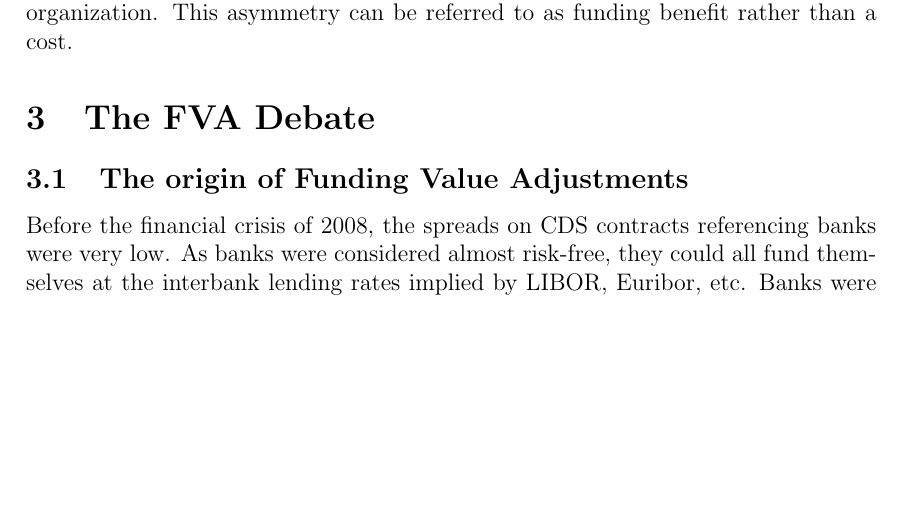
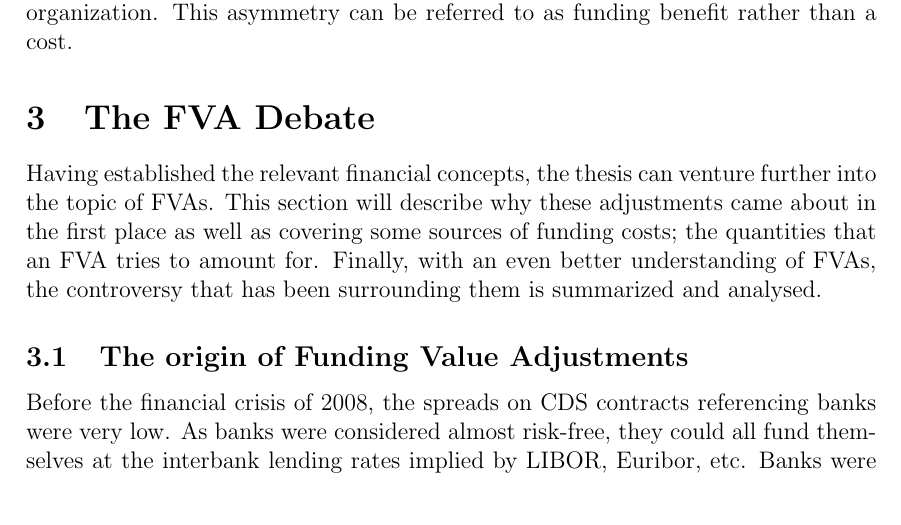
Before and after one commit to sebastianbaltser/master-thesis, a LaTeX thesis (thesis/main.tex, which reads thesis/content/body-matter/fva-debate/introduction.tex, thesis/content/body-matter/fva-debate/sub-main.tex): part of page 13 of 67 before the commit and part of page 13 of 68 after it, cut so that both start at the same text, the shorter picture padded with empty space. Compiled offline with pdfLaTeX.

Commit message:
Create introduction

```diff
--- /dev/null
+++ b/thesis/content/body-matter/fva-debate/introduction.tex
@@ -0,0 +1,13 @@
+% !TEX root = ./sub-main.tex
+\documentclass[main.tex]{subfiles}
+
+\begin{document}
+    Having established the relevant financial concepts,
+    the thesis can venture further into the topic of \FVA/s.
+    This section will describe why these adjustments came about in the first place
+    as well as covering some sources of funding costs;
+    the quantities that an \FVA/ tries to amount for.
+    Finally, with an even better understanding of \FVA/s,
+    the controversy that has been surrounding them is summarized and analysed.
+
+\end{document}
--- a/thesis/content/body-matter/fva-debate/sub-main.tex
+++ b/thesis/content/body-matter/fva-debate/sub-main.tex
@@ -4,6 +4,7 @@
 \begin{document}
     \section{The FVA Debate}
 
+    \subfile{introduction}
     \subfile{origin-of-fva}
     \subfile{sources-of-funding-costs}
     \subfile{summary-of-fva-debate}
```
